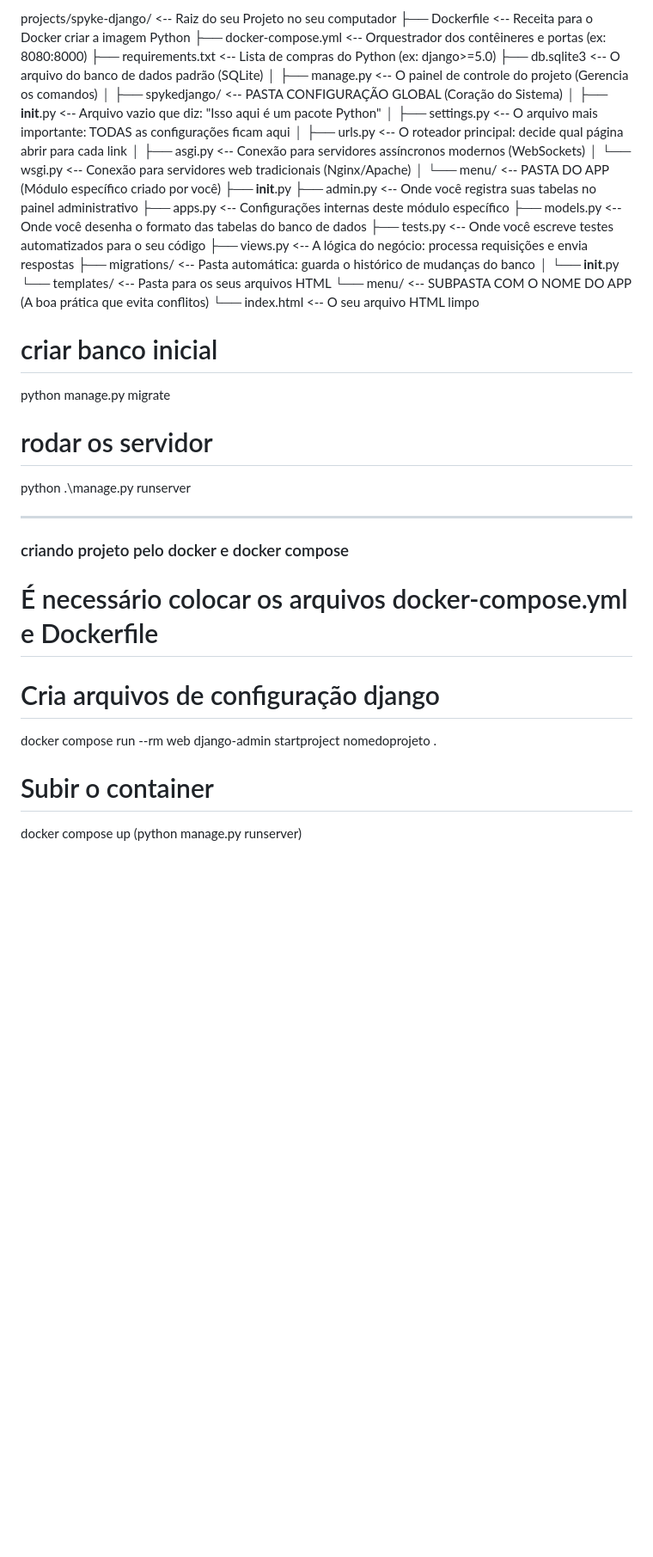
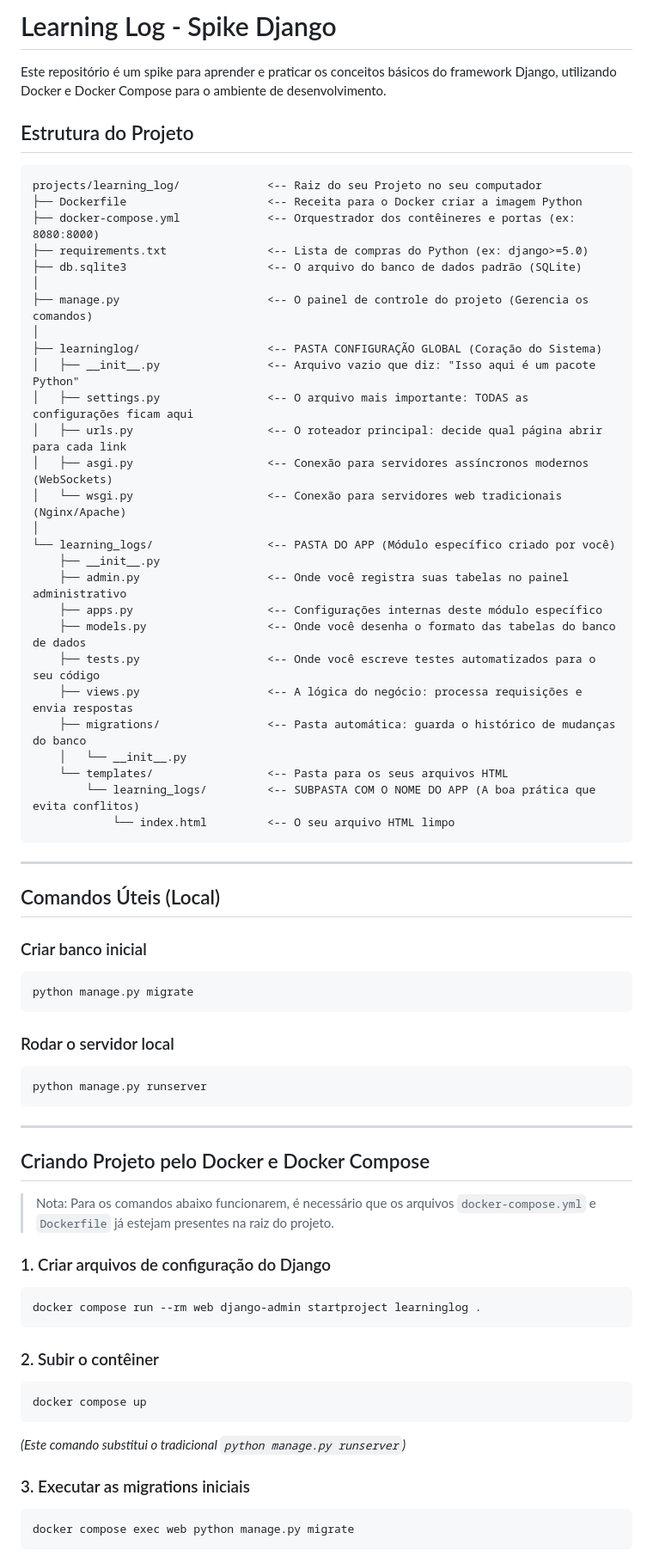
Before and after one commit to mmrosa-ibc/learning_log, a Markdown page: readme.md, the part around one of its changes. Shown at 86% size. Rendered like a GitHub page; blank space fills up the shorter version.

````diff
--- a/readme.md
+++ b/readme.md
@@ -1,4 +1,11 @@
-projects/spyke-django/             <-- Raiz do seu Projeto no seu computador
+# Learning Log - Spike Django
+
+Este repositório é um spike para aprender e praticar os conceitos básicos do framework Django, utilizando Docker e Docker Compose para o ambiente de desenvolvimento.
+
+## Estrutura do Projeto
+
+```text
+projects/learning_log/             <-- Raiz do seu Projeto no seu computador
 ├── Dockerfile                     <-- Receita para o Docker criar a imagem Python
 ├── docker-compose.yml             <-- Orquestrador dos contêineres e portas (ex: 8080:8000)
 ├── requirements.txt               <-- Lista de compras do Python (ex: django>=5.0)
@@ -6,14 +13,14 @@ projects/spyke-django/             <-- Raiz do seu Projeto no seu computador
 │
 ├── manage.py                      <-- O painel de controle do projeto (Gerencia os comandos)
 │
-├── spykedjango/                   <-- PASTA CONFIGURAÇÃO GLOBAL (Coração do Sistema)
+├── learninglog/                   <-- PASTA CONFIGURAÇÃO GLOBAL (Coração do Sistema)
 │   ├── __init__.py                <-- Arquivo vazio que diz: "Isso aqui é um pacote Python"
 │   ├── settings.py                <-- O arquivo mais importante: TODAS as configurações ficam aqui
 │   ├── urls.py                    <-- O roteador principal: decide qual página abrir para cada link
 │   ├── asgi.py                    <-- Conexão para servidores assíncronos modernos (WebSockets)
 │   └── wsgi.py                    <-- Conexão para servidores web tradicionais (Nginx/Apache)
 │
-└── menu/                          <-- PASTA DO APP (Módulo específico criado por você)
+└── learning_logs/                 <-- PASTA DO APP (Módulo específico criado por você)
     ├── __init__.py
     ├── admin.py                   <-- Onde você registra suas tabelas no painel administrativo
     ├── apps.py                    <-- Configurações internas deste módulo específico
@@ -23,27 +30,43 @@ projects/spyke-django/             <-- Raiz do seu Projeto no seu computador
     ├── migrations/                <-- Pasta automática: guarda o histórico de mudanças do banco
     │   └── __init__.py
     └── templates/                 <-- Pasta para os seus arquivos HTML
-        └── menu/                  <-- SUBPASTA COM O NOME DO APP (A boa prática que evita conflitos)
+        └── learning_logs/         <-- SUBPASTA COM O NOME DO APP (A boa prática que evita conflitos)
             └── index.html         <-- O seu arquivo HTML limpo
+```
 
+---
 
-# criar banco inicial
+## Comandos Úteis (Local)
 
+### Criar banco inicial
+```bash
 python manage.py migrate
+```
 
-# rodar os servidor
+### Rodar o servidor local
+```bash
+python manage.py runserver
+```
 
-python .\manage.py runserver
+---
 
--------
+## Criando Projeto pelo Docker e Docker Compose
 
-### criando projeto pelo docker e docker compose
+> Nota: Para os comandos abaixo funcionarem, é necessário que os arquivos `docker-compose.yml` e `Dockerfile` já estejam presentes na raiz do projeto.
 
-# É necessário colocar os arquivos docker-compose.yml e Dockerfile
+### 1. Criar arquivos de configuração do Django
+```bash
+docker compose run --rm web django-admin startproject learninglog .
+```
 
-# Cria arquivos de configuração django
-docker compose run --rm web django-admin startproject nomedoprojeto .
+### 2. Subir o contêiner
+```bash
+docker compose up
+```
+*(Este comando substitui o tradicional `python manage.py runserver`)*
 
-# Subir o container
-docker compose up (python manage.py runserver)
+### 3. Executar as migrations iniciais
+```bash
+docker compose exec web python manage.py migrate
+```
 
````
Also changed, not shown: other parts of readme.md (+20 -13 lines).
